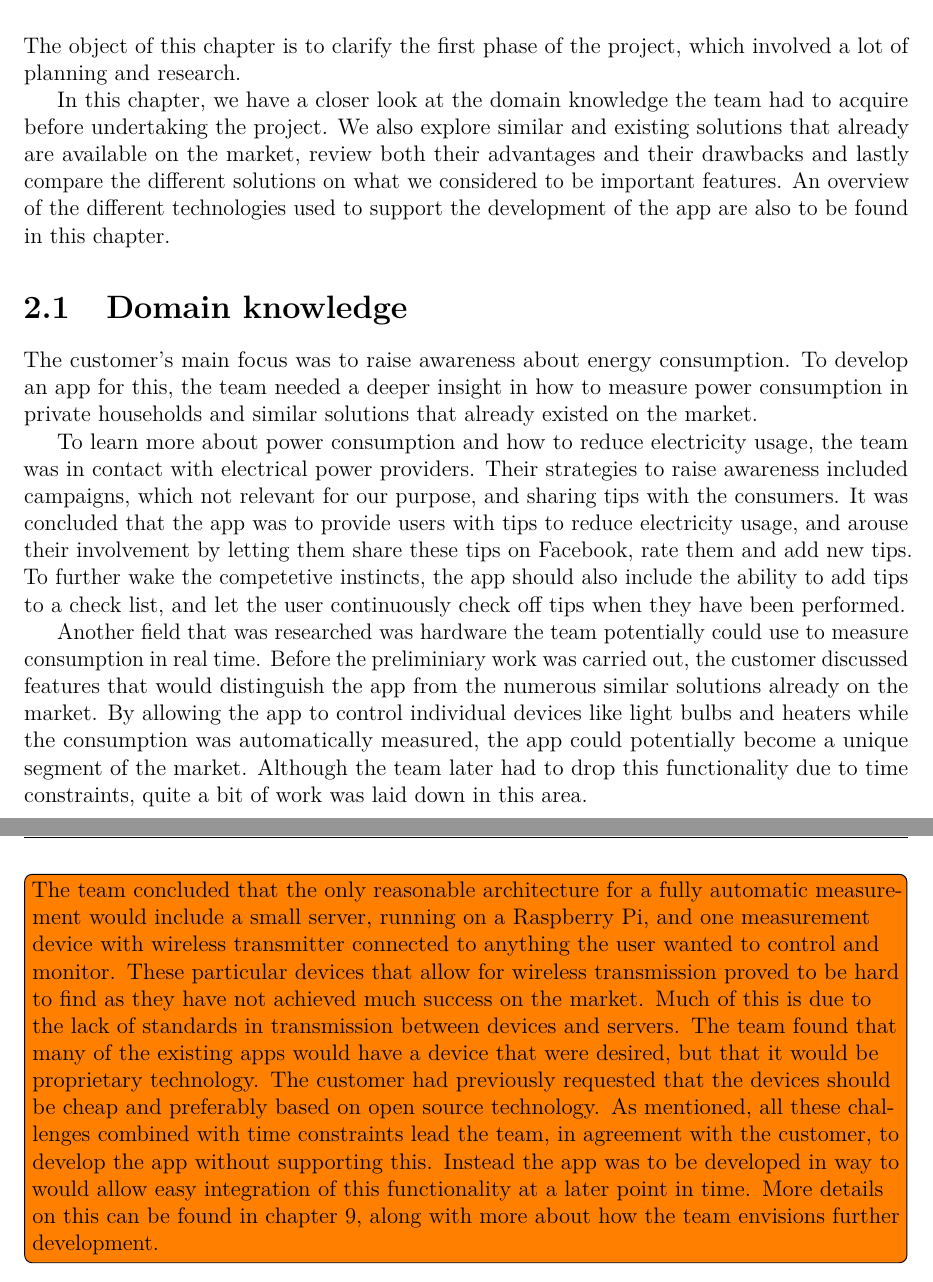
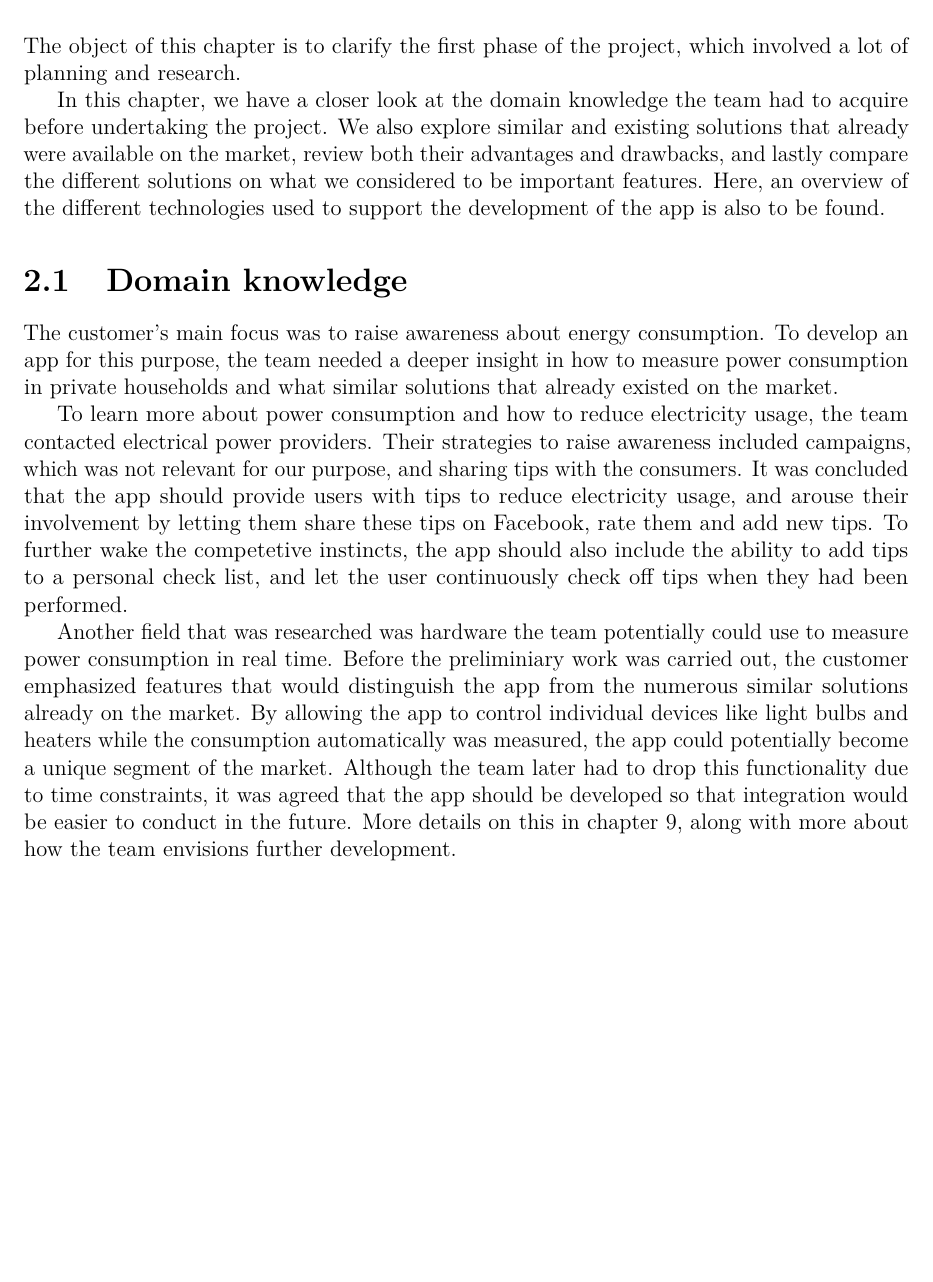
Before and after one commit to haavardlian/IT2901, a LaTeX thesis (report/rapport.tex, which reads report/ch/prestudy/prestudy.tex, report/ch/prestudy/sec/domain.tex): two parts of pages 16 and 17 of 110 before the commit and part of page 16 of 109 after it, the two joined at a grey line, cut so that both start at the same text, the shorter picture padded with empty space. Compiled offline with pdfLaTeX.

Commit message:
Finished writing domain knowledge

```diff
--- a/report/ch/prestudy/prestudy.tex
+++ b/report/ch/prestudy/prestudy.tex
@@ -3,7 +3,7 @@
 \label{sec:prestudy}
 The object of this chapter is to clarify the first phase of the project, which involved a lot of planning and research.
 
-In this chapter, we have a closer look at the domain knowledge the team had to acquire before undertaking the project. We also explore similar and existing solutions that already are available on the market, review both their advantages and their drawbacks and lastly compare the different solutions on what we considered to be important features. An overview of the different technologies used to support the development of the app are also to be found in this chapter.
+In this chapter, we have a closer look at the domain knowledge the team had to acquire before undertaking the project. We also explore similar and existing solutions that already were available on the market, review both their advantages and drawbacks, and lastly compare the different solutions on what we considered to be important features. Here, an overview of the different technologies used to support the development of the app is also to be found.
 
 \input ch/prestudy/sec/domain.tex
 \newpage
--- a/report/ch/prestudy/sec/domain.tex
+++ b/report/ch/prestudy/sec/domain.tex
@@ -1,15 +1,6 @@
 \section{Domain knowledge}
-The customer's main focus was to raise awareness about energy consumption. To develop an app for this, the team needed a deeper insight in how to measure power consumption in private households and similar solutions that already existed on the market.
+The customer's main focus was to raise awareness about energy consumption. To develop an app for this purpose, the team needed a deeper insight in how to measure power consumption in private households and what similar solutions that already existed on the market.
 
-To learn more about power consumption and how to reduce electricity usage, the team was in contact with electrical power providers. Their strategies to raise awareness included campaigns, which not relevant for our purpose, and sharing tips with the consumers. It was concluded that the app was to provide users with tips to reduce electricity usage, and arouse their involvement by letting them share these tips on Facebook, rate them and add new tips. To further wake the competetive instincts, the app should also include the ability to add tips to a check list, and let the user continuously check off tips when they have been performed.
+To learn more about power consumption and how to reduce electricity usage, the team contacted electrical power providers. Their strategies to raise awareness included campaigns, which was not relevant for our purpose, and sharing tips with the consumers. It was concluded that the app should provide users with tips to reduce electricity usage, and arouse their involvement by letting them share these tips on Facebook, rate them and add new tips. To further wake the competetive instincts, the app should also include the ability to add tips to a personal check list, and let the user continuously check off tips when they had been performed.
 
-Another field that was researched was hardware the team potentially could use to measure consumption in real time. Before the preliminiary work was carried out, the customer discussed features that would distinguish the app from the numerous similar solutions already on the market. By allowing the app to control individual devices like light bulbs and heaters while the consumption was automatically measured, the app could potentially become a unique segment of the market. Although the team later had to drop this functionality due to time constraints, quite a bit of work was laid down in this area.
-
-\todo{The team concluded that the only reasonable architecture for a fully automatic measurement would include a small server, running on a Raspberry Pi, and one measurement device with wireless transmitter connected to anything the user wanted to control and monitor. These particular devices that allow for wireless transmission proved to be hard to find as they have not achieved much success on the market. Much of this is due to the lack of standards in transmission between devices and servers. The team found that many of the existing apps would have a device that were desired, but that it would be proprietary technology. The customer had previously requested that the devices should be cheap and preferably based on open source technology. As mentioned, all these challenges combined with time constraints lead the team, in agreement with the customer, to develop the app without supporting this. Instead the app was to be developed in way to would allow easy integration of this functionality at a later point in time. More details on this can be found in chapter~\ref{sec:further}, along with more about how the team envisions further development. }
-
-
-\begin{comment}
-The project required research on two very different areas before the team could start with the design and production of the app that was to be developed. The customer wanted focus on raising awareness around energy consumption. To develop an app for this, a deeper insight was needed into how different factors effect a households  power consumption. Electrical power providers were contacted so that the team could learn what they knew about consumption and their tips to conserve energy. As the app's target group was private households, this was also the main focus of research. The feedback from the companies supplemented by Internet research gave the team a good understanding of what the most common issues were, and what people could do to fix them. The app was to provide users with these tips and the rating they had received from other users.
-
-Another field that had to be researched was potential hardware that the team could use to measure consumption in real time, and also control devices. Before the pre study was carried out, the customer discussed features that would set the app aside from the numerous similar ones already on the market. It was agreed that allowing the app to control individual devices like light bulbs and heaters, at the same time as consumption was automatically measured, would set the app in an unique segment of the market. Although the team later had to drop the functionality allowing for automatic control and measurement due to time constraints, quite a bit of work was laid down in this area. The team concluded that the only reasonable architecture for a fully automatic measurement would include a small server, running on a Raspberry Pi, and one measurement device with wireless transmitter connected to anything the user wanted to control and monitor. These particular devices that allow for wireless transmission proved to be hard to find as they have not achieved much success on the market. Much of this is due to the lack of standards in transmission between devices and servers. The team found that many of the existing apps would have a device that were desired, but that it would be proprietary technology. The customer had previously requested that the devices should be cheap and preferably based on open source technology. As mentioned, all these challenges combined with time constraints lead the team, in agreement with the customer, to develop the app without supporting this. Instead the app was to be developed in way to would allow easy integration of this functionality at a later point in time. More details on this can be found in chapter~\ref{sec:further}, along with more about how the team envisions further development.
-\end{comment}
+Another field that was researched was hardware the team potentially could use to measure power consumption in real time. Before the preliminiary work was carried out, the customer emphasized features that would distinguish the app from the numerous similar solutions already on the market. By allowing the app to control individual devices like light bulbs and heaters while the consumption automatically was measured, the app could potentially become a unique segment of the market. Although the team later had to drop this functionality due to time constraints, it was agreed that the app should be developed so that integration would be easier to conduct in the future. More details on this in chapter~\ref{sec:further}, along with more about how the team envisions further development.
```
